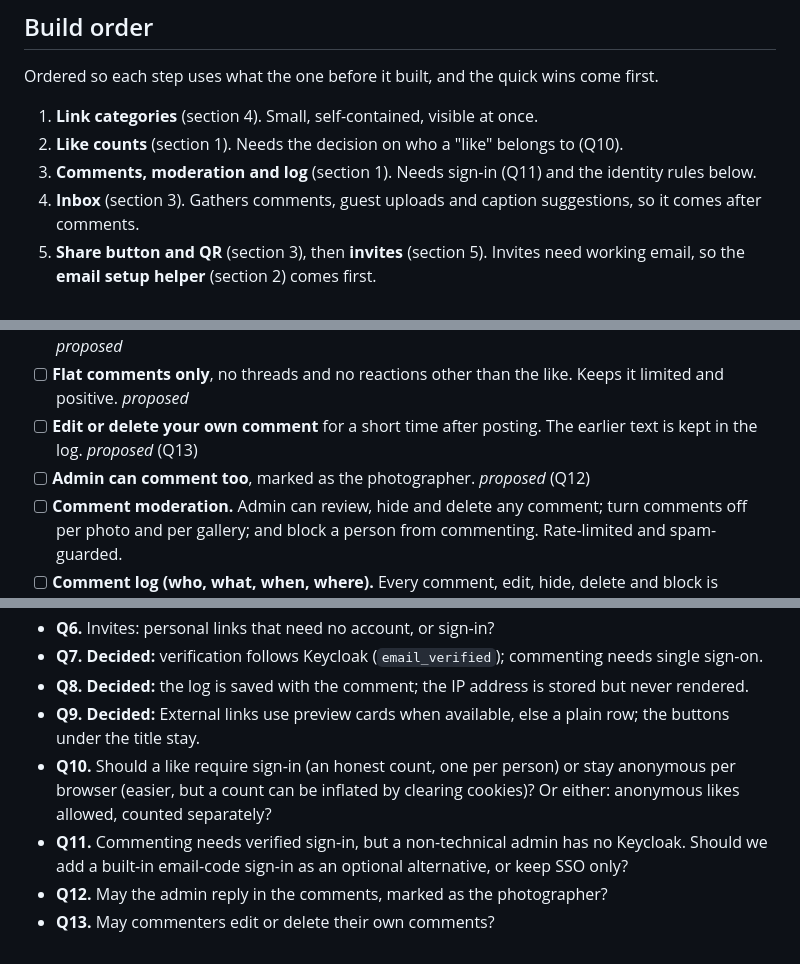
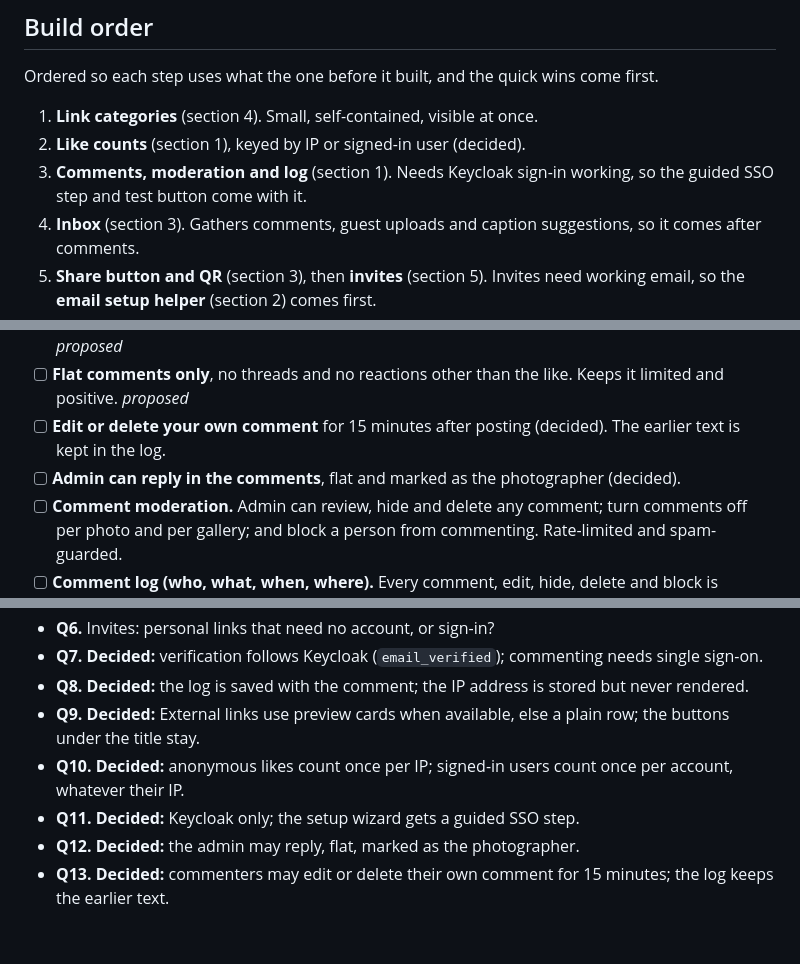
Before and after one commit to Darroll/PhotoGallery, a Markdown page: ROADMAP.md, 3 parts joined by grey strips. GitHub-like rendering.

Commit message:
Roadmap: record decisions on likes, sign-in, admin replies and own-comment edits
Co-Authored-By: Claude Sonnet 5.5 <noreply@anthropic.com>

```diff
--- a/ROADMAP.md
+++ b/ROADMAP.md
@@ -34,8 +34,8 @@ An item is finished only when it has: tests, a database migration if the model c
 Ordered so each step uses what the one before it built, and the quick wins come first.
 
 1. **Link categories** (section 4). Small, self-contained, visible at once.
-2. **Like counts** (section 1). Needs the decision on who a "like" belongs to (Q10).
-3. **Comments, moderation and log** (section 1). Needs sign-in (Q11) and the identity rules below.
+2. **Like counts** (section 1), keyed by IP or signed-in user (decided).
+3. **Comments, moderation and log** (section 1). Needs Keycloak sign-in working, so the guided SSO step and test button come with it.
 4. **Inbox** (section 3). Gathers comments, guest uploads and caption suggestions, so it comes after comments.
 5. **Share button and QR** (section 3), then **invites** (section 5). Invites need working email, so the **email setup helper** (section 2) comes first.
 6. **Setup wizard, simple mode, plain Unraid template** (sections 2 and 3). Last, because the wizard should walk through everything above and simple mode needs the final list of settings.
@@ -59,8 +59,8 @@ Ordered so each step uses what the one before it built, and the quick wins come
 - [ ] **Comments on photos.** Shown immediately, no approval step (decided). Only people with a **verified email address** can comment. Verification is Keycloak's: sign-in goes through single sign-on and the provider's `email_verified` claim is respected (decided).
 - [ ] **Show the display name, never the email address**, on comments. The email stays in the log. *proposed*
 - [ ] **Flat comments only**, no threads and no reactions other than the like. Keeps it limited and positive. *proposed*
-- [ ] **Edit or delete your own comment** for a short time after posting. The earlier text is kept in the log. *proposed* (Q13)
-- [ ] **Admin can comment too**, marked as the photographer. *proposed* (Q12)
+- [ ] **Edit or delete your own comment** for 15 minutes after posting (decided). The earlier text is kept in the log.
+- [ ] **Admin can reply in the comments**, flat and marked as the photographer (decided).
 - [ ] **Comment moderation.** Admin can review, hide and delete any comment; turn comments off per photo and per gallery; and block a person from commenting. Rate-limited and spam-guarded.
 - [ ] **Comment log (who, what, when, where).** Every comment, edit, hide, delete and block is recorded: verified email and display name, the text (and previous text on edit), time, gallery and photo, and IP address and browser (the IP is stored, never displayed). The log is saved with the comment (decided). A deleted comment disappears from the page but its record stays in the admin log until its gallery is deleted. Viewable and searchable by the admin.
 - [ ] **Email alert for new comments**, as a daily digest by default so it never floods the inbox (reuses the existing alerts).
@@ -135,7 +135,7 @@ Answers go here as they are decided.
 - **Q7. Decided:** verification follows Keycloak (`email_verified`); commenting needs single sign-on.
 - **Q8. Decided:** the log is saved with the comment; the IP address is stored but never rendered.
 - **Q9. Decided:** External links use preview cards when available, else a plain row; the buttons under the title stay.
-- **Q10.** Should a like require sign-in (an honest count, one per person) or stay anonymous per browser (easier, but a count can be inflated by clearing cookies)? Or either: anonymous likes allowed, counted separately?
-- **Q11.** Commenting needs verified sign-in, but a non-technical admin has no Keycloak. Should we add a built-in email-code sign-in as an optional alternative, or keep SSO only?
-- **Q12.** May the admin reply in the comments, marked as the photographer?
-- **Q13.** May commenters edit or delete their own comments?
+- **Q10. Decided:** anonymous likes count once per IP; signed-in users count once per account, whatever their IP.
+- **Q11. Decided:** Keycloak only; the setup wizard gets a guided SSO step.
+- **Q12. Decided:** the admin may reply, flat, marked as the photographer.
+- **Q13. Decided:** commenters may edit or delete their own comment for 15 minutes; the log keeps the earlier text.
```
Also changed, not shown: other parts of ROADMAP.md (+2 -2 lines).
